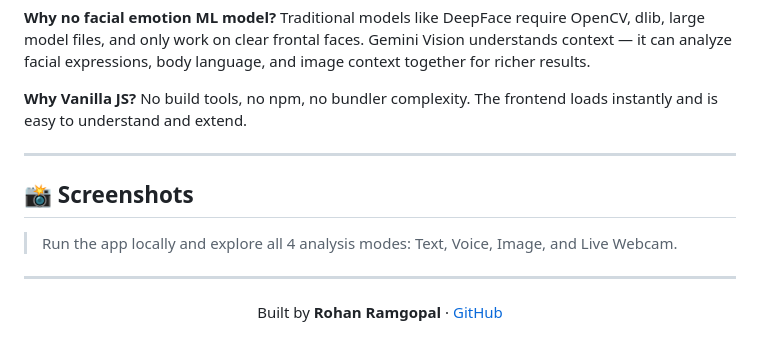
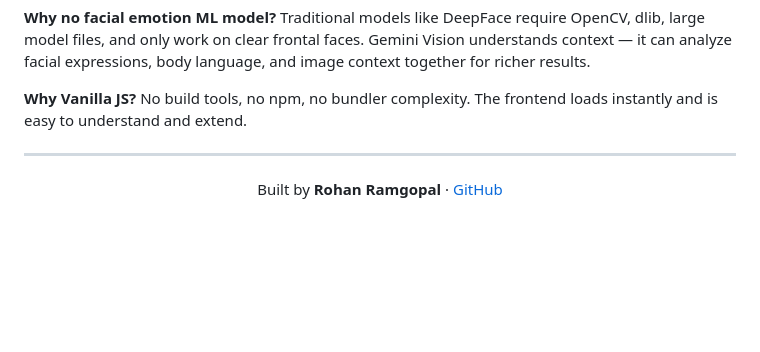
Before and after one commit to rohanramgopal/emotion_detection, a Markdown page: README.md, the part around the change. GitHub-like rendering; blank space fills up the shorter version.

```diff
--- a/README.md
+++ b/README.md
@@ -285,11 +285,7 @@ No build tools, no npm, no bundler complexity. The frontend loads instantly and
 
 ---
 
-## 📸 Screenshots
 
-> Run the app locally and explore all 4 analysis modes: Text, Voice, Image, and Live Webcam.
-
----
 
 
 
```
